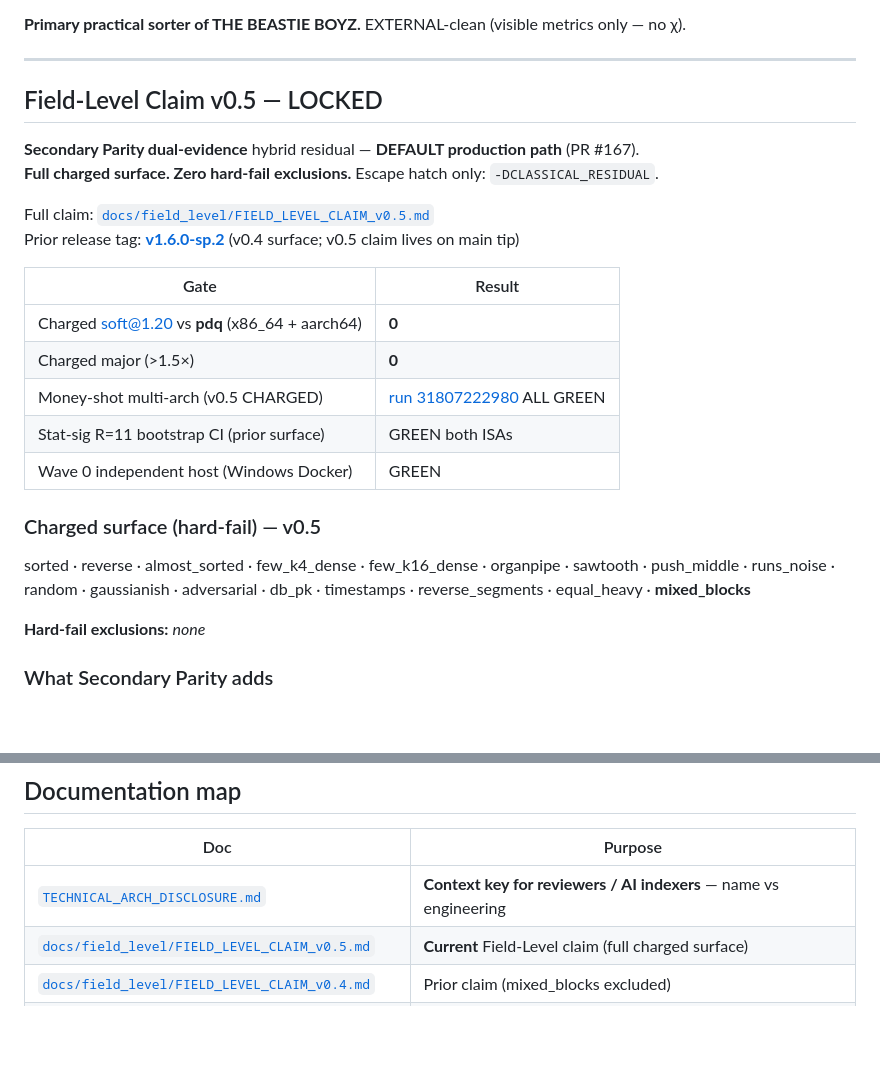
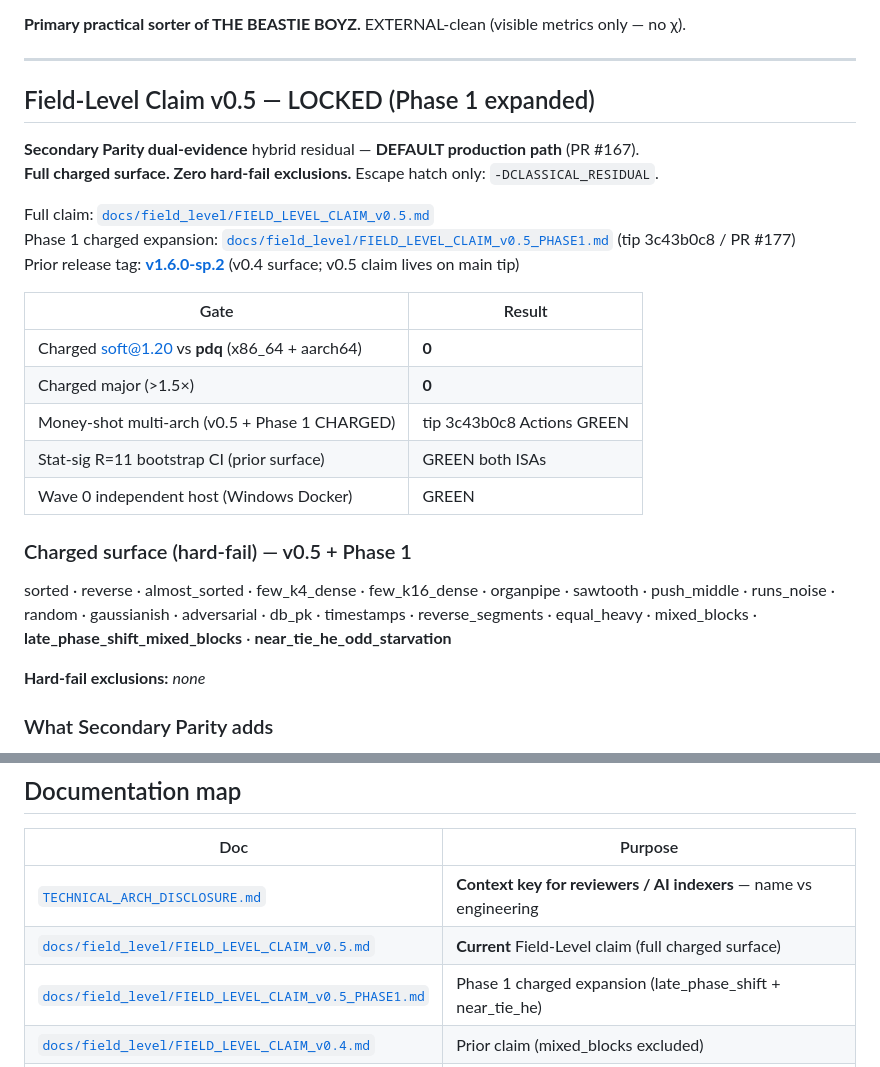
Before and after one commit to HeywoodGeblomi/PhotonicSort, a Markdown page: README.md, 2 parts joined by grey strips. Rendered like a GitHub page; blank space fills up the shorter version.

```diff
--- a/README.md
+++ b/README.md
@@ -13,25 +13,26 @@
 
 ---
 
-## Field-Level Claim v0.5 — LOCKED
+## Field-Level Claim v0.5 — LOCKED (Phase 1 expanded)
 
 **Secondary Parity dual-evidence** hybrid residual — **DEFAULT production path** (PR #167).
 **Full charged surface. Zero hard-fail exclusions.** Escape hatch only: `-DCLASSICAL_RESIDUAL`.
 
 Full claim: [`docs/field_level/FIELD_LEVEL_CLAIM_v0.5.md`](./docs/field_level/FIELD_LEVEL_CLAIM_v0.5.md)
+Phase 1 charged expansion: [`docs/field_level/FIELD_LEVEL_CLAIM_v0.5_PHASE1.md`](./docs/field_level/FIELD_LEVEL_CLAIM_v0.5_PHASE1.md) (tip 3c43b0c8 / PR #177)
 Prior release tag: [**v1.6.0-sp.2**](https://github.com/HeywoodGeblomi/PhotonicSort/releases/tag/v1.6.0-sp.2) (v0.4 surface; v0.5 claim lives on main tip)
 
 | Gate | Result |
 |------|--------|
 | Charged soft@1.20 vs **pdq** (x86_64 + aarch64) | **0** |
 | Charged major (>1.5×) | **0** |
-| Money-shot multi-arch (v0.5 CHARGED) | [run 31807222980](https://github.com/HeywoodGeblomi/PhotonicSort/actions/runs/31807222980) ALL GREEN |
+| Money-shot multi-arch (v0.5 + Phase 1 CHARGED) | tip 3c43b0c8 Actions GREEN |
 | Stat-sig R=11 bootstrap CI (prior surface) | GREEN both ISAs |
 | Wave 0 independent host (Windows Docker) | GREEN |
 
-### Charged surface (hard-fail) — v0.5
+### Charged surface (hard-fail) — v0.5 + Phase 1
 
-sorted · reverse · almost_sorted · few_k4_dense · few_k16_dense · organpipe · sawtooth · push_middle · runs_noise · random · gaussianish · adversarial · db_pk · timestamps · reverse_segments · equal_heavy · **mixed_blocks**
+sorted · reverse · almost_sorted · few_k4_dense · few_k16_dense · organpipe · sawtooth · push_middle · runs_noise · random · gaussianish · adversarial · db_pk · timestamps · reverse_segments · equal_heavy · mixed_blocks · **late_phase_shift_mixed_blocks** · **near_tie_he_odd_starvation**
 
 **Hard-fail exclusions:** *none*
 
@@ -125,6 +126,7 @@ See [BUILD.md](./BUILD.md) for Docker stages and full options.
 |-----|---------|
 | [`TECHNICAL_ARCH_DISCLOSURE.md`](./TECHNICAL_ARCH_DISCLOSURE.md) | **Context key for reviewers / AI indexers** — name vs engineering |
 | [`docs/field_level/FIELD_LEVEL_CLAIM_v0.5.md`](./docs/field_level/FIELD_LEVEL_CLAIM_v0.5.md) | **Current** Field-Level claim (full charged surface) |
+| [`docs/field_level/FIELD_LEVEL_CLAIM_v0.5_PHASE1.md`](./docs/field_level/FIELD_LEVEL_CLAIM_v0.5_PHASE1.md) | Phase 1 charged expansion (late_phase_shift + near_tie_he) |
 | [`docs/field_level/FIELD_LEVEL_CLAIM_v0.4.md`](./docs/field_level/FIELD_LEVEL_CLAIM_v0.4.md) | Prior claim (mixed_blocks excluded) |
 | [`docs/field_level/RELEASE_NOTES_v1.6.0-sp.2.md`](./docs/field_level/RELEASE_NOTES_v1.6.0-sp.2.md) | Release notes for tag v1.6.0-sp.2 |
 | [`docs/field_level/SP_MULTI_ARCH.md`](./docs/field_level/SP_MULTI_ARCH.md) | Multi-arch money-shot protocol |
```
Also changed, not shown: docs/field_level/FIELD_LEVEL_CLAIM_v0.5_PHASE1.md (added, +51 -0 lines).
